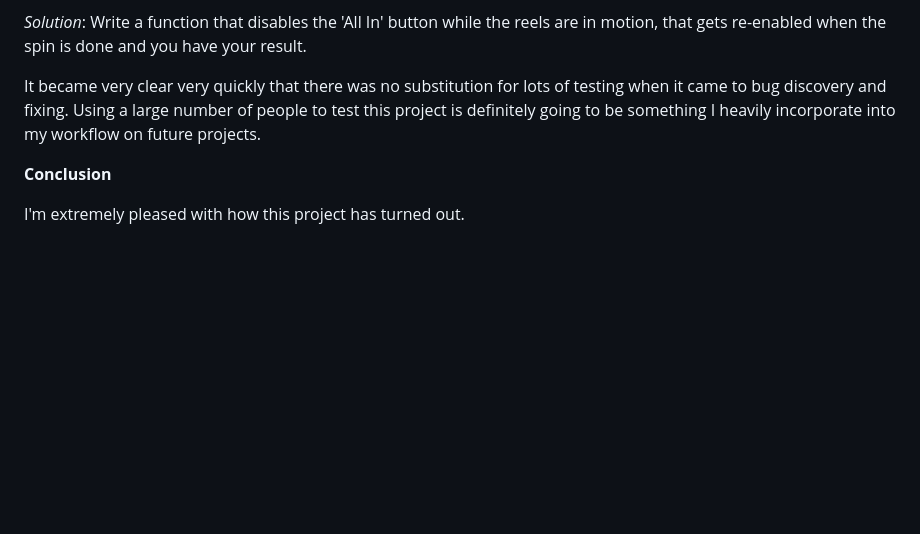
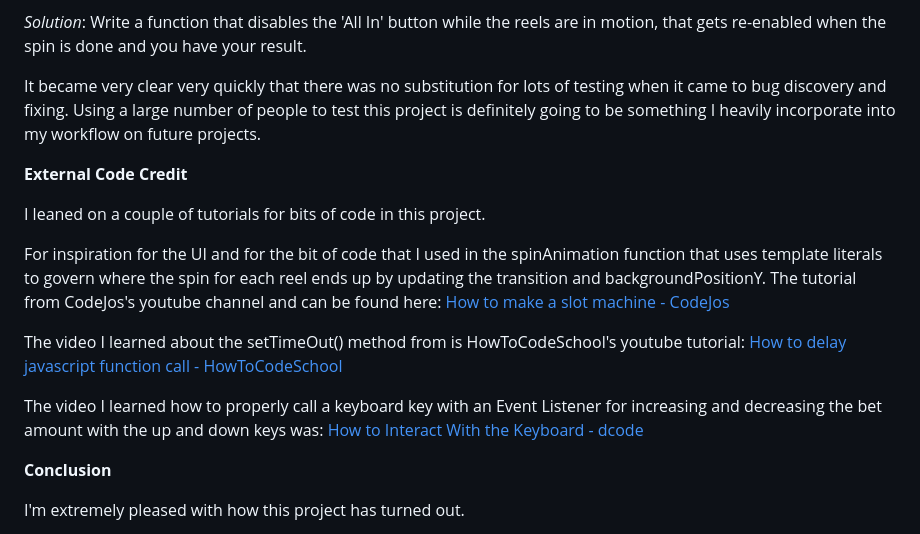
Before and after one commit to l3wk3m/slotmachine, a Markdown page: README.md, the part around the change. Drawn GitHub-style; blank space fills up the shorter version.

Commit message:
ReadMe: Added external code credit section to ReadMe

```diff
--- a/README.md
+++ b/README.md
@@ -147,6 +147,16 @@ This was everything I had accounted for and the version I deployed worked to the
 
 It became very clear very quickly that there was no substitution for lots of testing when it came to bug discovery and fixing. Using a large number of people to test this project is definitely going to be something I heavily incorporate into my workflow on future projects.
 
+**External Code Credit**
+
+I leaned on a couple of tutorials for bits of code in this project.
+
+For inspiration for the UI and for the bit of code that I used in the spinAnimation function that uses template literals to govern where the spin for each reel ends up by updating the transition and backgroundPositionY. The tutorial from CodeJos's youtube channel and can be found here: [How to make a slot machine - CodeJos](https://www.youtube.com/watch?v=boI2B4Gpp34)
+
+The video I learned about the setTimeOut() method from is HowToCodeSchool's youtube tutorial: [How to delay javascript function call - HowToCodeSchool](https://www.youtube.com/watch?v=Gd3qyr9llwU)
+
+The video I learned how to properly call a keyboard key with an Event Listener for increasing and decreasing the bet amount with the up and down keys was: [How to Interact With the Keyboard - dcode](https://youtu.be/Q3ktcptd2yI?si=qJsY55Xoz-6vomFQ)
+
 **Conclusion**
 
 I'm extremely pleased with how this project has turned out.
```
